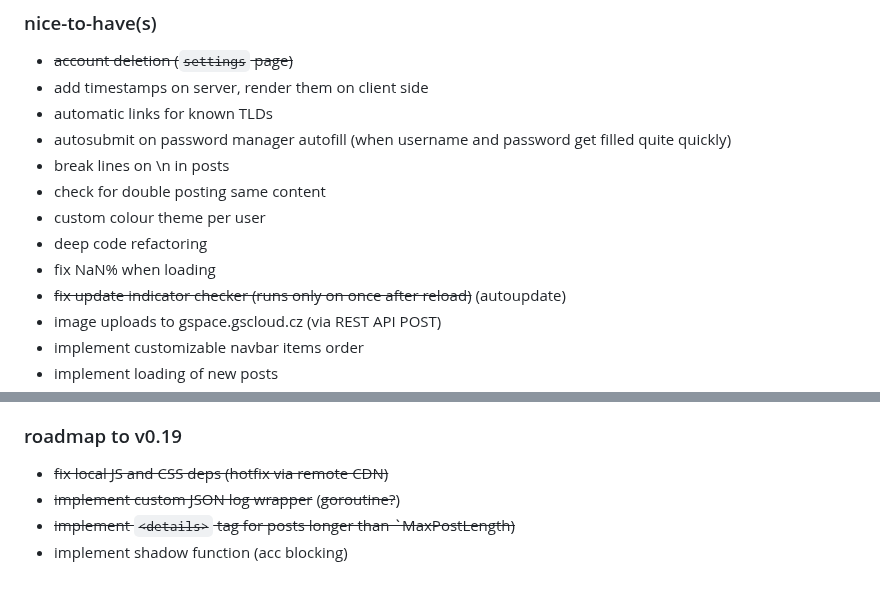
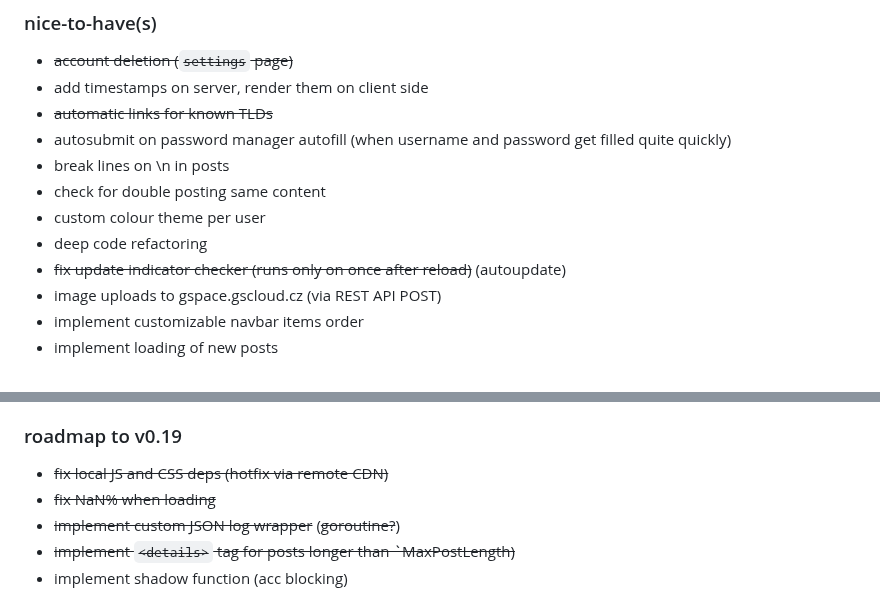
Before and after one commit to krustowski/littr, a Markdown page: README.md, 2 parts joined by grey strips. Drawn GitHub-style.

```diff
--- a/README.md
+++ b/README.md
@@ -110,13 +110,12 @@ http://localhost:8093/flow
 ### nice-to-have(s)
 + ~~account deletion (`settings` page)~~
 + add timestamps on server, render them on client side
-+ automatic links for known TLDs
++ ~~automatic links for known TLDs~~
 + autosubmit on password manager autofill (when username and password get filled quite quickly)
 + break lines on \n in posts
 + check for double posting same content
 + custom colour theme per user
 + deep code refactoring
-+ fix NaN% when loading
 + ~~fix update indicator checker (runs only on once after reload)~~ (autoupdate)
 + image uploads to gspace.gscloud.cz (via REST API POST)
 + implement customizable navbar items order
@@ -143,6 +142,7 @@ http://localhost:8093/flow
 
 ### roadmap to v0.19
 + ~~fix local JS and CSS deps (hotfix via remote CDN)~~
++ ~~fix NaN% when loading~~
 + ~~implement custom JSON log wrapper~~ (~~goroutine?~~)
 + ~~implement `<details>` tag for posts longer than `MaxPostLength)~~
 + implement shadow function (acc blocking)
```
